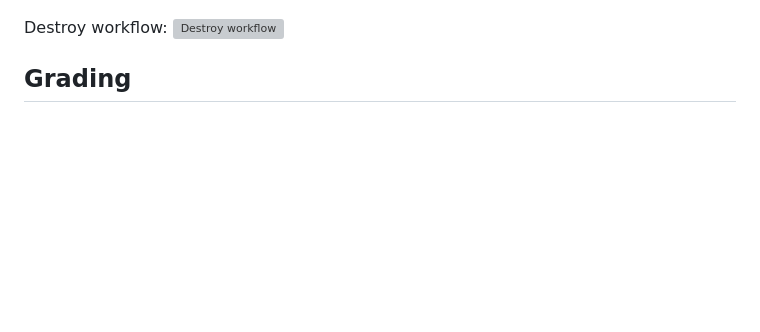
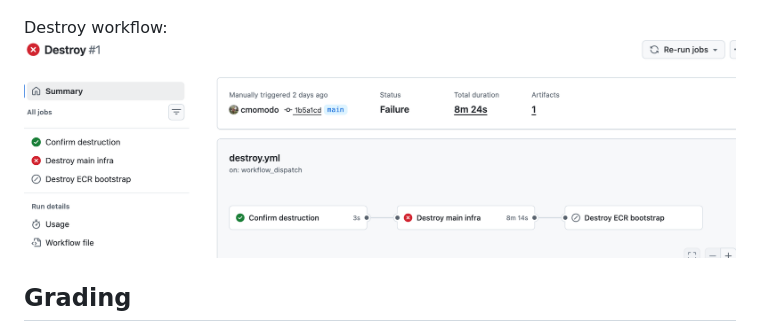
Before and after one commit to cmomodo/url_shortener_ECS, a Markdown page: README.md, the part around the change. Drawn GitHub-style; blank space fills up the shorter version; grey boxes are pictures that could not be loaded.

Commit message:
This is the destroy image formatted in a correct way

```diff
--- a/README.md
+++ b/README.md
@@ -172,7 +172,7 @@ Deployment workflow:
 ![Deployment workflow](images/Deploy_infra.png)
 
 Destroy workflow:
-![Destroy workflow](images/Destroy_infra.png)
+![Destroy workflow](images/destroy.png)
 
 ## Grading
 
```
